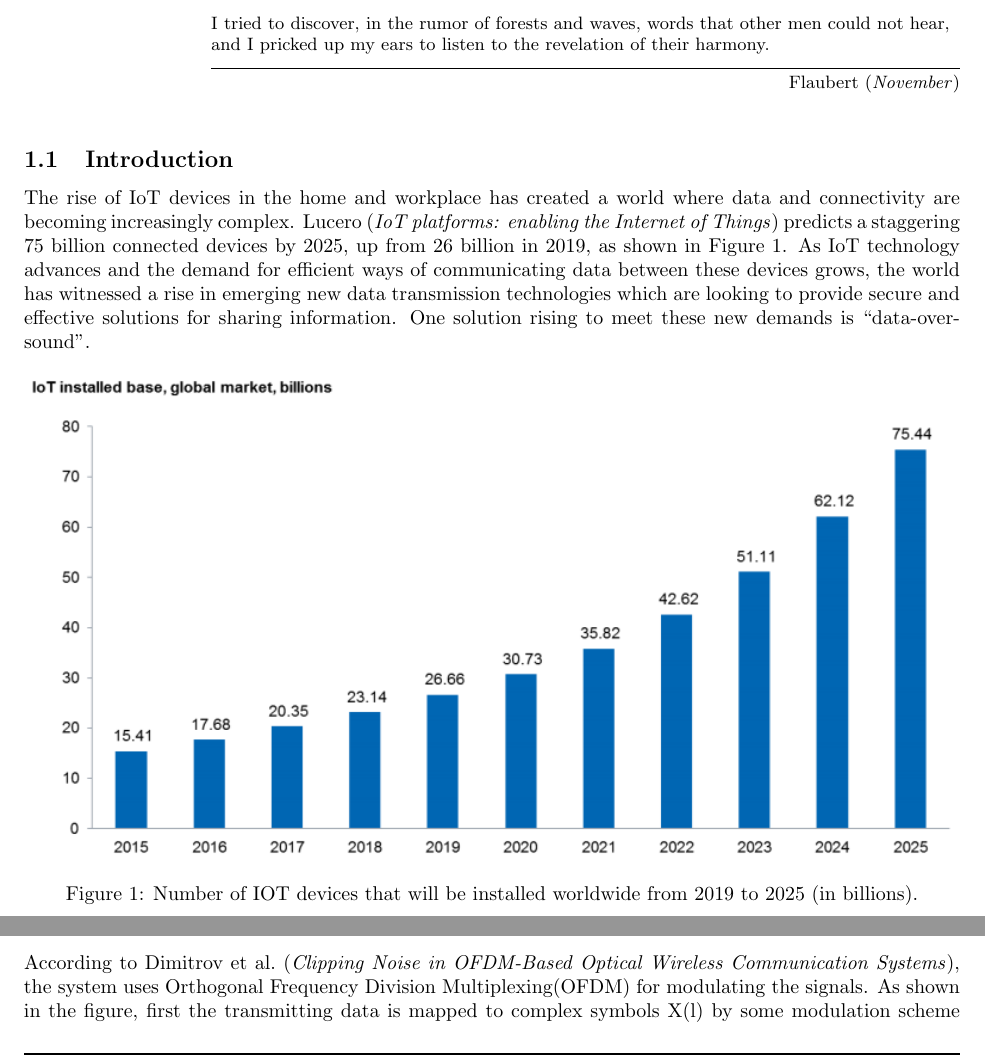
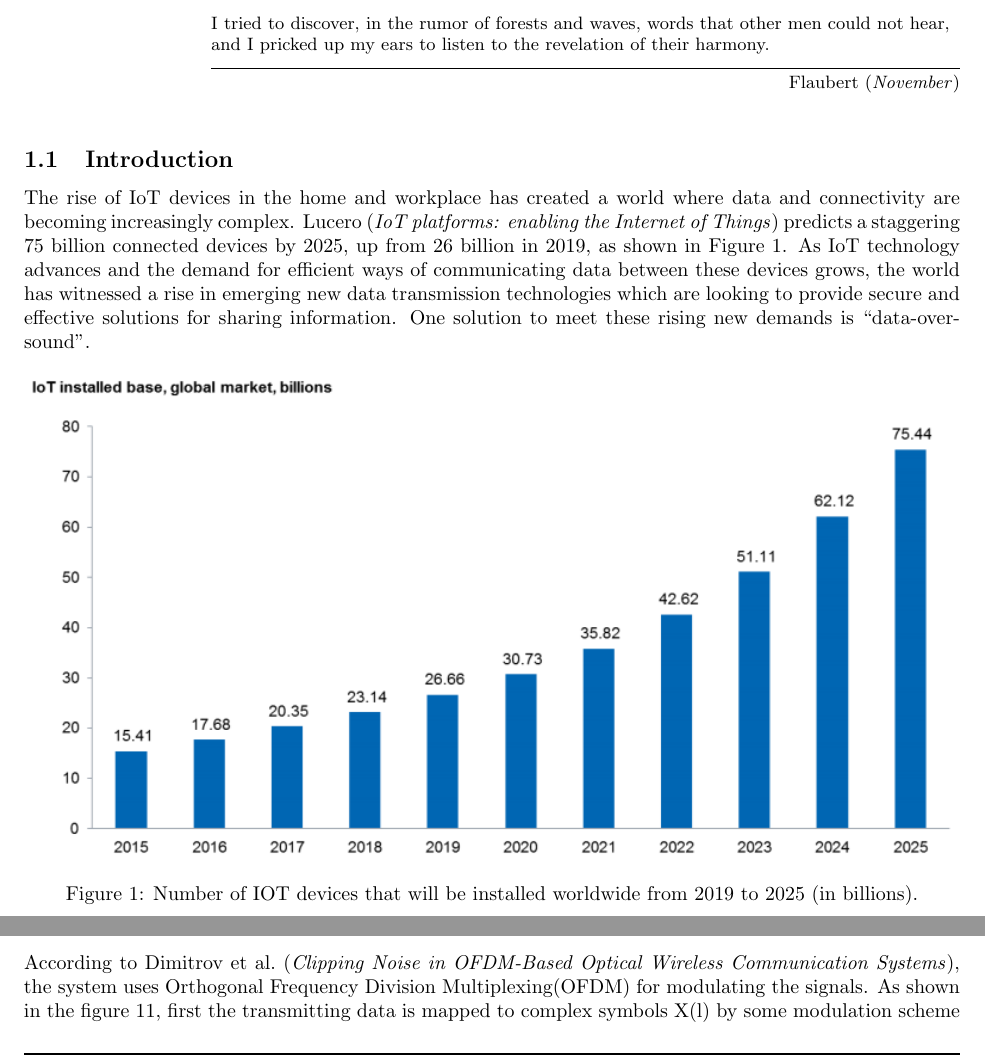
Before and after one commit to samyakahuja/trends_in_networking, a LaTeX document (report.tex): two parts of pages 2 and 9 of 12, joined at a grey line, cut so that both start at the same text. Compiled offline with pdfLaTeX.

Commit message:
minor fixes merge

```diff
--- a/report.tex
+++ b/report.tex
@@ -60,7 +60,7 @@ in 2019, as shown in Figure \ref{fig:ihs_iot}.  As IoT technology advances and t
 demand for efficient ways of communicating data between these devices grows,
 the world has witnessed a rise in emerging new data transmission technologies
 which are looking to provide secure and effective solutions for sharing
-information. One solution rising to meet these new demands is “data-over-sound”.
+information. One solution to meet these rising new demands is “data-over-sound”.
 
 \begin{figure}[!h]
   \includegraphics[width=\linewidth]{res/iot_market_trend.png}
@@ -519,12 +519,12 @@ the property that their intensity can be changed at a very high speed.
 %------------------------ Modulation-Demodulation -------------------------
 \subsubsection{Modulation-Demodulation}
 
-According to \textcite{dimitrov12}, the system uses Orthogonal Frequency Division
-Multiplexing(OFDM) for modulating the signals. As shown in the figure, first
-the transmitting data is mapped to complex symbols X(l) by some modulation
-scheme like M-QAM.  Then signals are summed using IFFT(Inverse Fast Fourier
-Transformation).  Then signal is guarded after P/S conversion and transmitted
-through light source.
+According to \textcite{dimitrov12}, the system uses Orthogonal Frequency
+Division Multiplexing(OFDM) for modulating the signals. As shown in the figure
+\ref{fig:OFDM_li_fi}, first the transmitting data is mapped to complex symbols
+X(l) by some modulation scheme like M-QAM.  Then signals are summed using
+IFFT(Inverse Fast Fourier Transformation).  Then signal is guarded after P/S
+conversion and transmitted through light source.
 
 At the receiver's end, the signals are converted from serial to parallel and
 individual signals are extracted using FFT(Fast Fourier Transformation).
```
Also changed, not shown: report.pdf, report.tex (2 more changed lines).
